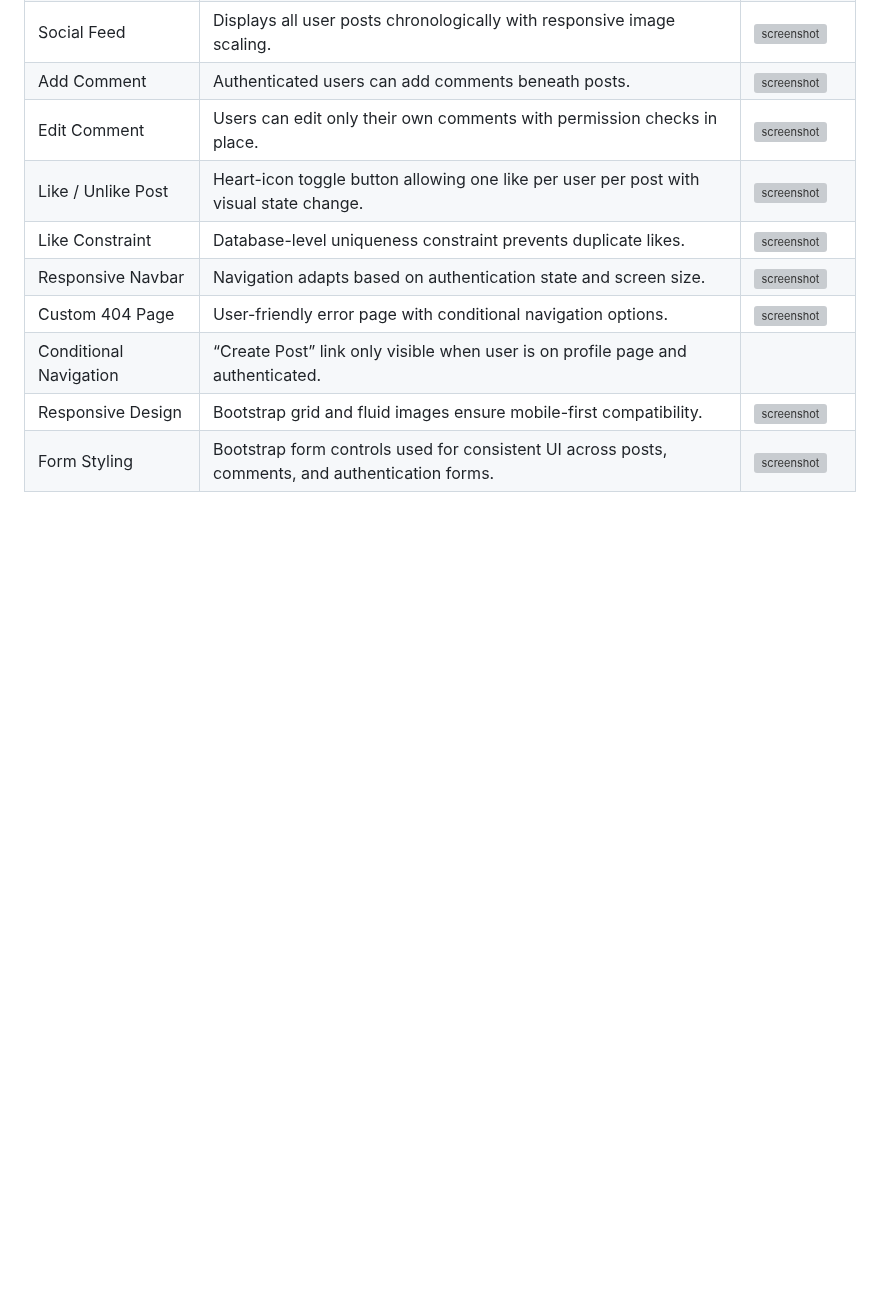
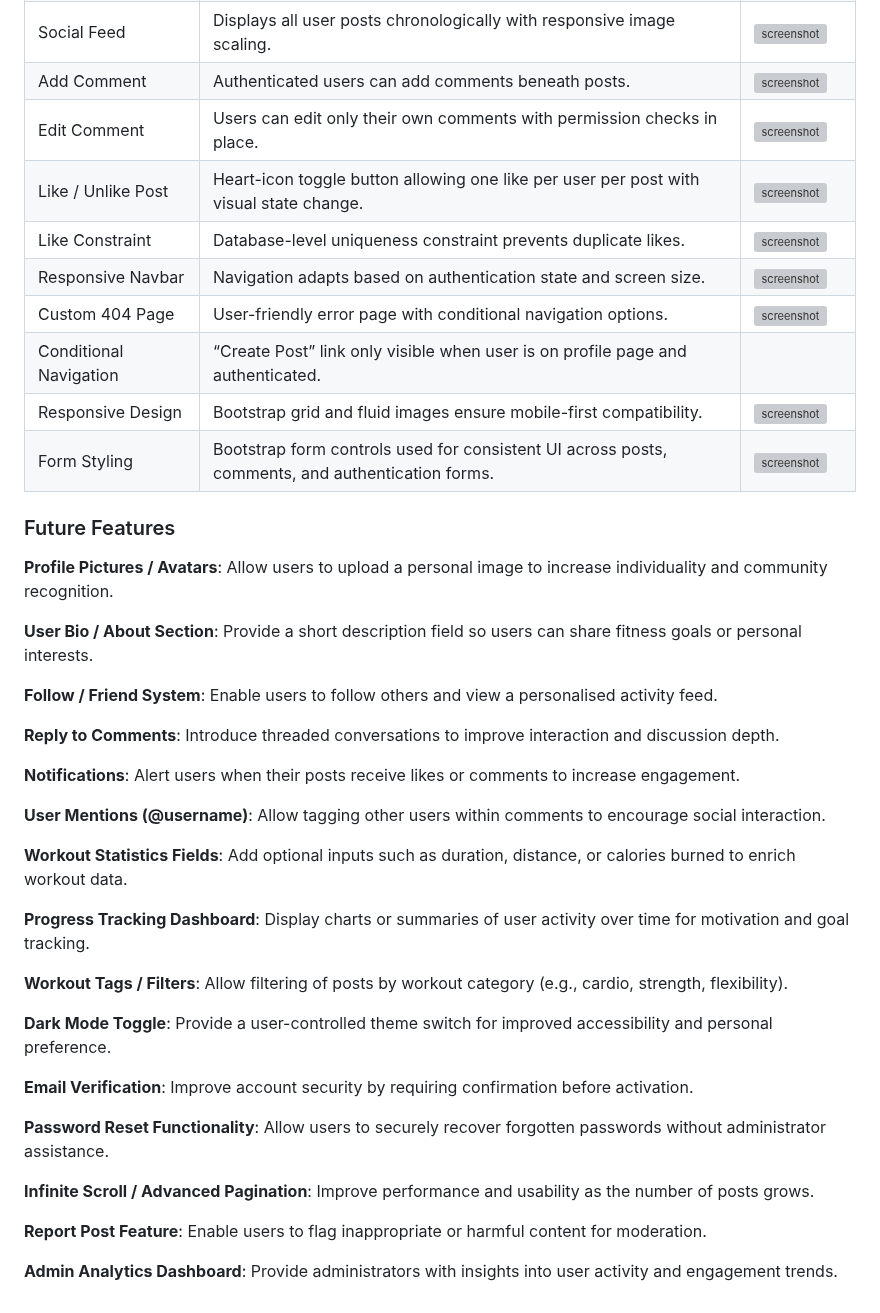
Before and after one commit to Louiseskinner01/project3-social-fitness, a Markdown page: README.md, the part around the change. Rendered like a GitHub page; blank space fills up the shorter version; grey boxes are pictures that could not be loaded.

Commit message:
Add future features for possible software evolution

```diff
--- a/README.md
+++ b/README.md
@@ -174,3 +174,35 @@ I've used [Balsamiq](https://balsamiq.com/wireframes) to design my site wirefram
 | Conditional Navigation | “Create Post” link only visible when user is on profile page and authenticated. |  |
 | Responsive Design | Bootstrap grid and fluid images ensure mobile-first compatibility. | ![screenshot]() |
 | Form Styling | Bootstrap form controls used for consistent UI across posts, comments, and authentication forms. | ![screenshot]() |
+
+### Future Features
+
+**Profile Pictures / Avatars**: Allow users to upload a personal image to increase individuality and community recognition.
+
+**User Bio / About Section**: Provide a short description field so users can share fitness goals or personal interests.
+
+**Follow / Friend System**: Enable users to follow others and view a personalised activity feed.
+
+**Reply to Comments**: Introduce threaded conversations to improve interaction and discussion depth.
+
+**Notifications**: Alert users when their posts receive likes or comments to increase engagement.
+
+**User Mentions (@username)**: Allow tagging other users within comments to encourage social interaction.
+
+**Workout Statistics Fields**: Add optional inputs such as duration, distance, or calories burned to enrich workout data.
+
+**Progress Tracking Dashboard**: Display charts or summaries of user activity over time for motivation and goal tracking.
+
+**Workout Tags / Filters**: Allow filtering of posts by workout category (e.g., cardio, strength, flexibility).
+
+**Dark Mode Toggle**: Provide a user-controlled theme switch for improved accessibility and personal preference.
+
+**Email Verification**: Improve account security by requiring confirmation before activation.
+
+**Password Reset Functionality**: Allow users to securely recover forgotten passwords without administrator assistance.
+
+**Infinite Scroll / Advanced Pagination**: Improve performance and usability as the number of posts grows.
+
+**Report Post Feature**: Enable users to flag inappropriate or harmful content for moderation.
+
+**Admin Analytics Dashboard**: Provide administrators with insights into user activity and engagement trends.
```
